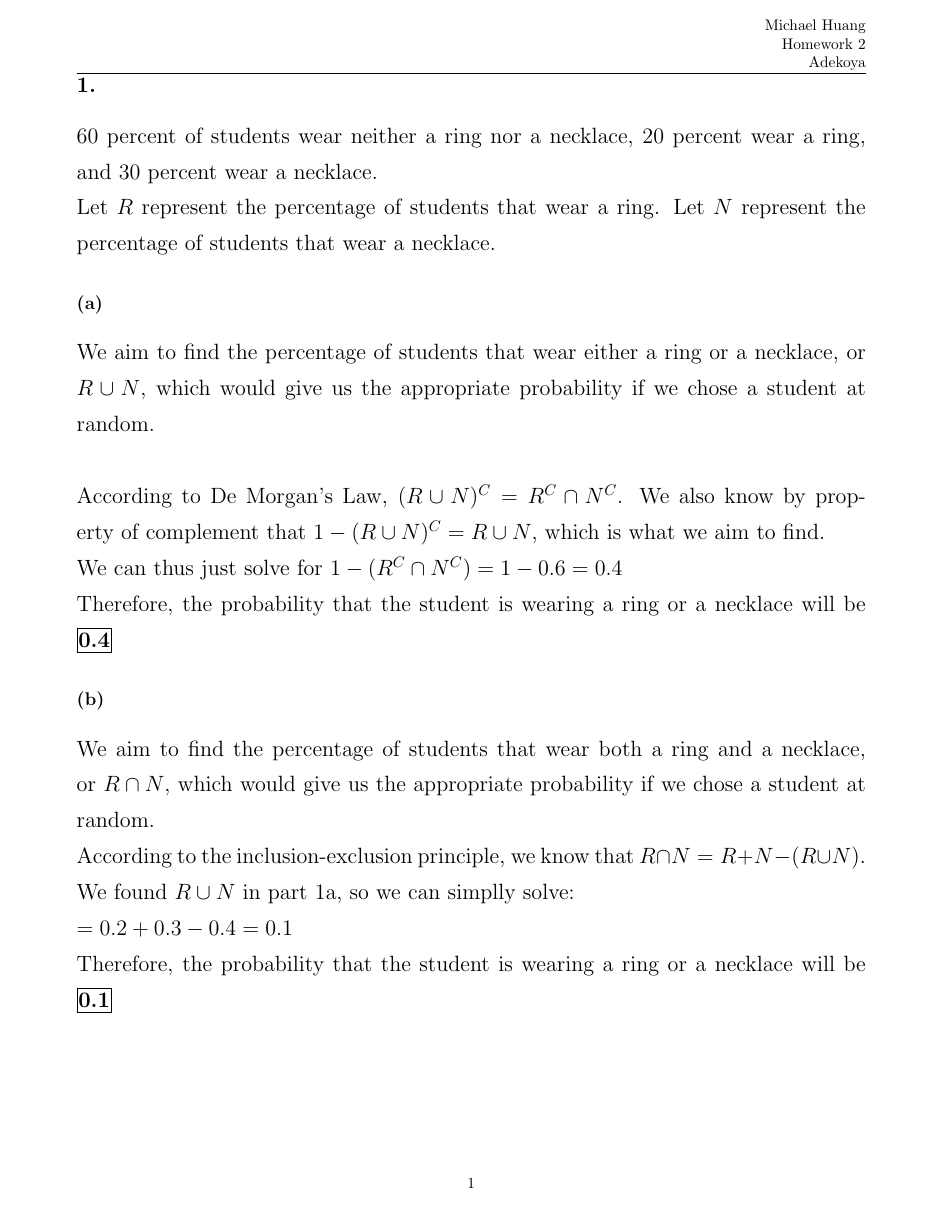
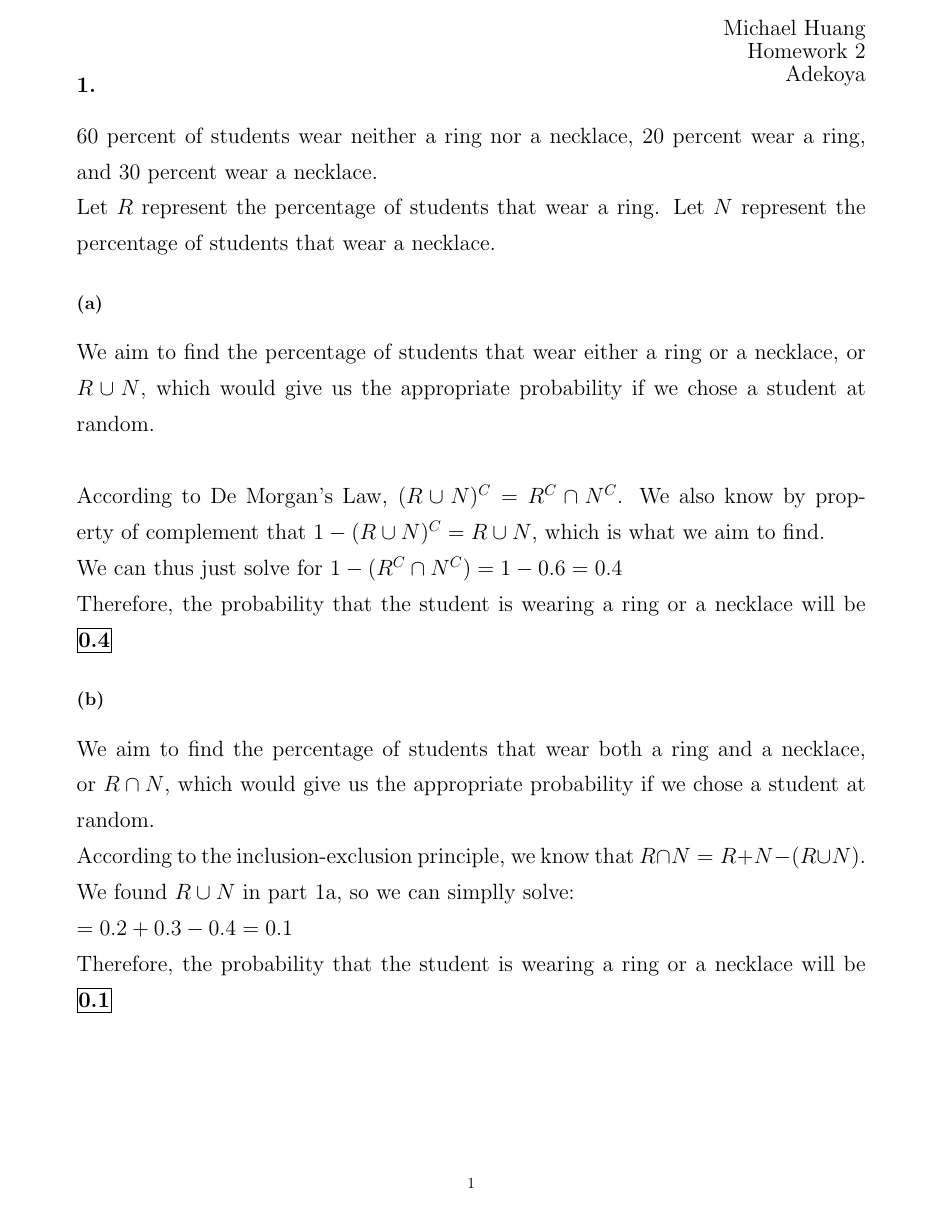
Before and after one commit to michaelghuang19/cfrm410, a LaTeX problem sheet (hw2/cfrm410hw2.tex): page 1 of 7. Compiled offline with pdfLaTeX.

Commit message:
made header a lil nicer

```diff
--- a/hw2/cfrm410hw2.tex
+++ b/hw2/cfrm410hw2.tex
@@ -3,10 +3,12 @@
 \usepackage[margin=50pt]{geometry}
 \usepackage{amsmath, amsthm, amssymb, amsthm, tikz, fancyhdr}
 \pagestyle{fancy}
+\renewcommand{\headrulewidth}{0pt}
+\newcommand{\changefont}{\fontsize{15}{15}\selectfont}
 
 \fancypagestyle{firstpageheader}
 {
-  \fancyhead[R]{Michael Huang \\ Homework 2 \\ Adekoya}
+  \fancyhead[R]{\changefont Michael Huang \\ Homework 2 \\ Adekoya}
 }
 
 \begin{document}
```
Also changed, not shown: template.tex (+3 -1 lines).
